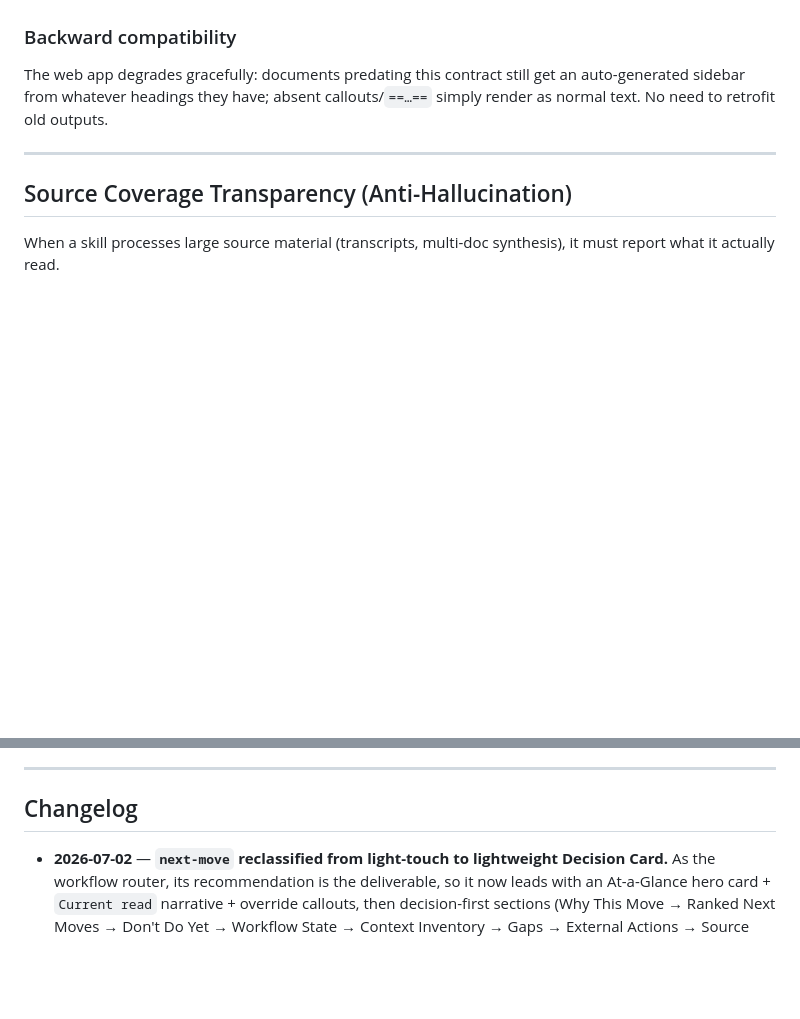
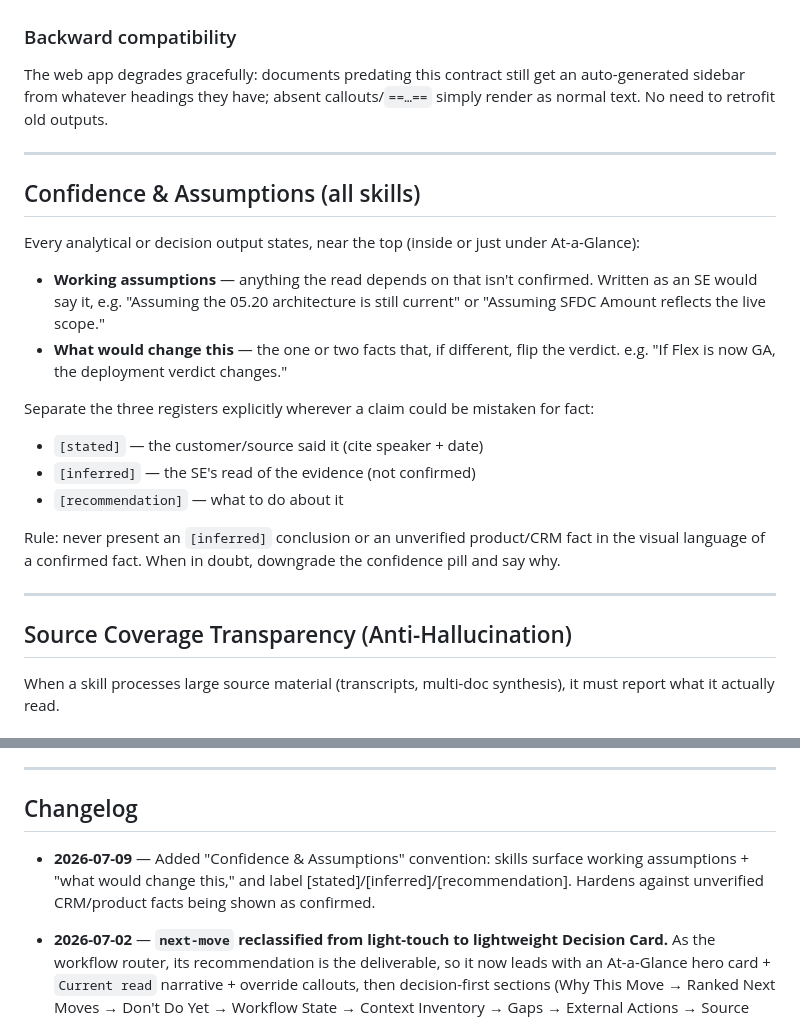
Before and after one commit to Airbyte-Solutions-Team/se-skills, a Markdown page: skills/_se-playbook.md, 2 parts joined by grey strips. Rendered like a GitHub page; blank space fills up the shorter version.

Commit message:
skills: add "Confidence & Assumptions" playbook convention (P0-A)
Foundational shared convention in _se-playbook.md: analytical/decision
outputs surface working assumptions + "what would change this" near the
top, and separate [stated]/[inferred]/[recommendation] registers so an
inferred read or unverified CRM/product fact is never shown in the visual
language of a confirmed fact. Per-skill hardening edits (P1+) reference it.

Co-Authored-By: Claude Opus 4.8 (1M context) <noreply@anthropic.com>

```diff
--- a/skills/_se-playbook.md
+++ b/skills/_se-playbook.md
@@ -445,6 +445,22 @@ The web app degrades gracefully: documents predating this contract still get an
 
 ---
 
+## Confidence & Assumptions (all skills)
+
+Every analytical or decision output states, near the top (inside or just under At-a-Glance):
+
+- **Working assumptions** — anything the read depends on that isn't confirmed. Written as an SE would say it, e.g. "Assuming the 05.20 architecture is still current" or "Assuming SFDC Amount reflects the live scope."
+- **What would change this** — the one or two facts that, if different, flip the verdict. e.g. "If Flex is now GA, the deployment verdict changes."
+
+Separate the three registers explicitly wherever a claim could be mistaken for fact:
+- `[stated]` — the customer/source said it (cite speaker + date)
+- `[inferred]` — the SE's read of the evidence (not confirmed)
+- `[recommendation]` — what to do about it
+
+Rule: never present an `[inferred]` conclusion or an unverified product/CRM fact in the visual language of a confirmed fact. When in doubt, downgrade the confidence pill and say why.
+
+---
+
 ## Source Coverage Transparency (Anti-Hallucination)
 
 When a skill processes large source material (transcripts, multi-doc synthesis), it must report what it actually read.
@@ -720,6 +736,7 @@ If/when built, this should be a separate skill (not a mode flag on biz-qual/deal
 
 ## Changelog
 
+- **2026-07-09** — Added "Confidence & Assumptions" convention: skills surface working assumptions + "what would change this," and label [stated]/[inferred]/[recommendation]. Hardens against unverified CRM/product facts being shown as confirmed.
 - **2026-07-02** — **`next-move` reclassified from light-touch to lightweight Decision Card.** As the workflow router, its recommendation is the deliverable, so it now leads with an At-a-Glance hero card + `Current read` narrative + override callouts, then decision-first sections (Why This Move → Ranked Next Moves → Don't Do Yet → Workflow State → Context Inventory → Gaps → External Actions → Source Coverage). Stays exempt from the full analytical apparatus (MEDDPICC scorecard, formal decision tables). Exemptions list updated; `objection-handler` + `account-refresher` remain light-touch. Pairs with web-app renderer changes (`EXEC_SECTION` → ranked-move cards; Low-confidence tile colors red) in `webapp/static/app.js`.
 - **2026-07-01** — **Source Coverage moved to the BOTTOM** of the doc (was right after At-a-Glance) — it's the audit trail, not the lead. Top-of-document structure + progressive-disclosure note updated; applied to all four decision-first-ordered skills (connector-feasibility, prep-call, post-call, tech-qual). Also **per-skill decision-first section reordering**: connector-feasibility (Fit Verdict before Use Case); prep-call (Company Snapshot + Why Airbyte to the top, before AE-learned/where-we-left-off); post-call (Key Takeaways → Deal Health → New Objections → Action Items up top, Attendees + Source Coverage at bottom); tech-qual (verdict-then-architecture already good, only Source Coverage moved down). Pairs with web-app renderer: checkbox affordance (no more square-bullet ☐), constraint/info cards, calmer bold, Inter + slate palette.
 - **2026-06-25** — Added the **Decision-First Layout** sub-contract to Output Document Format: analytical skills (tech-qual, biz-qual, deal-assessment, deployment-model-qual, connector-feasibility, poc-plan) lead with a **Decision Card** (verdict/motion/primary-risk/confidence/next-gate), a standardized **Scorecard** with a "Why it matters" column, **facts-vs-judgment-vs-recommendation** labeling, and **Open-Questions / Next-Actions decision tables** (Owner / Needed-By / Why / Status — render `TBD` where unstated, never invent). Plus progressive disclosure (Source Coverage stays low) and jargon-translation in user-facing prose. Reinforced `==…==` = numbers/short-tokens-only (no sentence highlighting). Extended exemptions (account-refresher light-touch; internal-prep light adoption). Pairs with web-app render fixes (softer highlight, wider tables, checkbox bullets).
```
Also changed, not shown: webapp/SESSION-LOG.md (+3 -1 lines).
